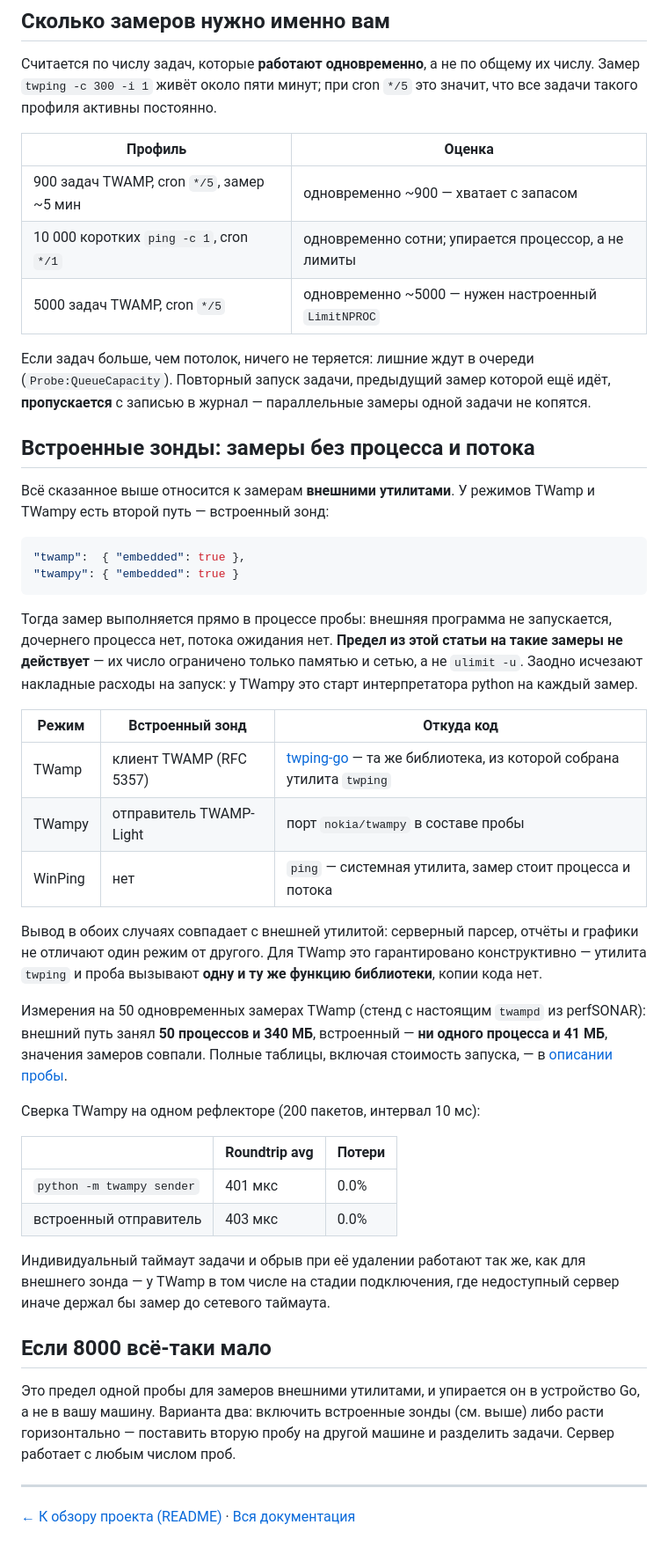
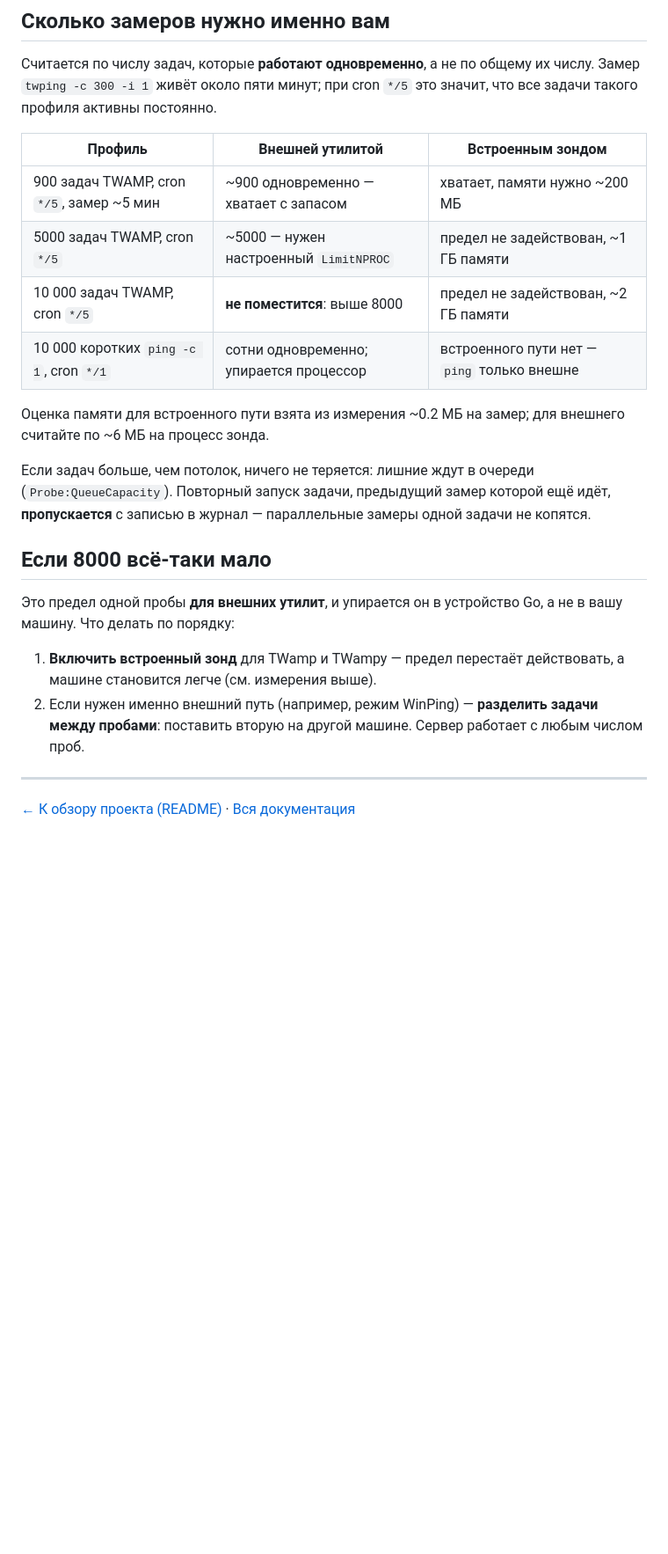
Before and after one commit to akprof2000/twamp-probe, a Markdown page: docs/parallelism.md, the part around one of its changes. Shown at 88% size. GitHub-like rendering; blank space fills up the shorter version.

````diff
--- a/docs/parallelism.md
+++ b/docs/parallelism.md
@@ -155,66 +217,31 @@ grep -E 'Max processes|Max open files' /proc/$(systemctl show -p MainPID --value
 числу. Замер `twping -c 300 -i 1` живёт около пяти минут; при cron `*/5` это
 значит, что все задачи такого профиля активны постоянно.
 
-| Профиль | Оценка |
-|---|---|
-| 900 задач TWAMP, cron `*/5`, замер ~5 мин | одновременно ~900 — хватает с запасом |
-| 10 000 коротких `ping -c 1`, cron `*/1` | одновременно сотни; упирается процессор, а не лимиты |
-| 5000 задач TWAMP, cron `*/5` | одновременно ~5000 — нужен настроенный `LimitNPROC` |
+| Профиль | Внешней утилитой | Встроенным зондом |
+|---|---|---|
+| 900 задач TWAMP, cron `*/5`, замер ~5 мин | ~900 одновременно — хватает с запасом | хватает, памяти нужно ~200 МБ |
+| 5000 задач TWAMP, cron `*/5` | ~5000 — нужен настроенный `LimitNPROC` | предел не задействован, ~1 ГБ памяти |
+| 10 000 задач TWAMP, cron `*/5` | **не поместится**: выше 8000 | предел не задействован, ~2 ГБ памяти |
+| 10 000 коротких `ping -c 1`, cron `*/1` | сотни одновременно; упирается процессор | встроенного пути нет — `ping` только внешне |
+
+Оценка памяти для встроенного пути взята из измерения ~0.2 МБ на замер; для
+внешнего считайте по ~6 МБ на процесс зонда.
 
 Если задач больше, чем потолок, ничего не теряется: лишние ждут в очереди
 (`Probe:QueueCapacity`). Повторный запуск задачи, предыдущий замер которой ещё
 идёт, **пропускается** с записью в журнал — параллельные замеры одной задачи не
 копятся.
 
-## Встроенные зонды: замеры без процесса и потока
-
-Всё сказанное выше относится к замерам **внешними утилитами**. У режимов TWamp
-и TWampy есть второй путь — встроенный зонд:
-
-```json
-"twamp":  { "embedded": true },
-"twampy": { "embedded": true }
-```
-
-Тогда замер выполняется прямо в процессе пробы: внешняя программа не
-запускается, дочернего процесса нет, потока ожидания нет. **Предел из этой
-статьи на такие замеры не действует** — их число ограничено только памятью и
-сетью, а не `ulimit -u`. Заодно исчезают накладные расходы на запуск: у TWampy
-это старт интерпретатора python на каждый замер.
-
-| Режим | Встроенный зонд | Откуда код |
-|---|---|---|
-| TWamp | клиент TWAMP (RFC 5357) | [twping-go](https://github.com/akprof2000/twping-go) — та же библиотека, из которой собрана утилита `twping` |
-| TWampy | отправитель TWAMP-Light | порт `nokia/twampy` в составе пробы |
-| WinPing | нет | `ping` — системная утилита, замер стоит процесса и потока |
-
-Вывод в обоих случаях совпадает с внешней утилитой: серверный парсер, отчёты и
-графики не отличают один режим от другого. Для TWamp это гарантировано
-конструктивно — утилита `twping` и проба вызывают **одну и ту же функцию
-библиотеки**, копии кода нет.
-
-Измерения на 50 одновременных замерах TWamp (стенд с настоящим `twampd`
-из perfSONAR): внешний путь занял **50 процессов и 340 МБ**, встроенный —
-**ни одного процесса и 41 МБ**, значения замеров совпали. Полные таблицы,
-включая стоимость запуска, — в [описании пробы](go-probe.md#встроенные-зонды-против-внешних-утилит).
-
-Сверка TWampy на одном рефлекторе (200 пакетов, интервал 10 мс):
-
-| | Roundtrip avg | Потери |
-|---|---|---|
-| `python -m twampy sender` | 401 мкс | 0.0% |
-| встроенный отправитель | 403 мкс | 0.0% |
-
-Индивидуальный таймаут задачи и обрыв при её удалении работают так же, как для
-внешнего зонда — у TWamp в том числе на стадии подключения, где недоступный
-сервер иначе держал бы замер до сетевого таймаута.
-
 ## Если 8000 всё-таки мало
 
-Это предел одной пробы для замеров внешними утилитами, и упирается он в
-устройство Go, а не в вашу машину. Варианта два: включить встроенные зонды
-(см. выше) либо расти горизонтально — поставить вторую пробу на другой машине
-и разделить задачи. Сервер работает с любым числом проб.
+Это предел одной пробы **для внешних утилит**, и упирается он в устройство Go,
+а не в вашу машину. Что делать по порядку:
+
+1. **Включить встроенный зонд** для TWamp и TWampy — предел перестаёт
+   действовать, а машине становится легче (см. измерения выше).
+2. Если нужен именно внешний путь (например, режим WinPing) — **разделить
+   задачи между пробами**: поставить вторую на другой машине. Сервер работает
+   с любым числом проб.
 
 ---
 
````
Also changed, not shown: other parts of docs/parallelism.md (+86 -24 lines).
